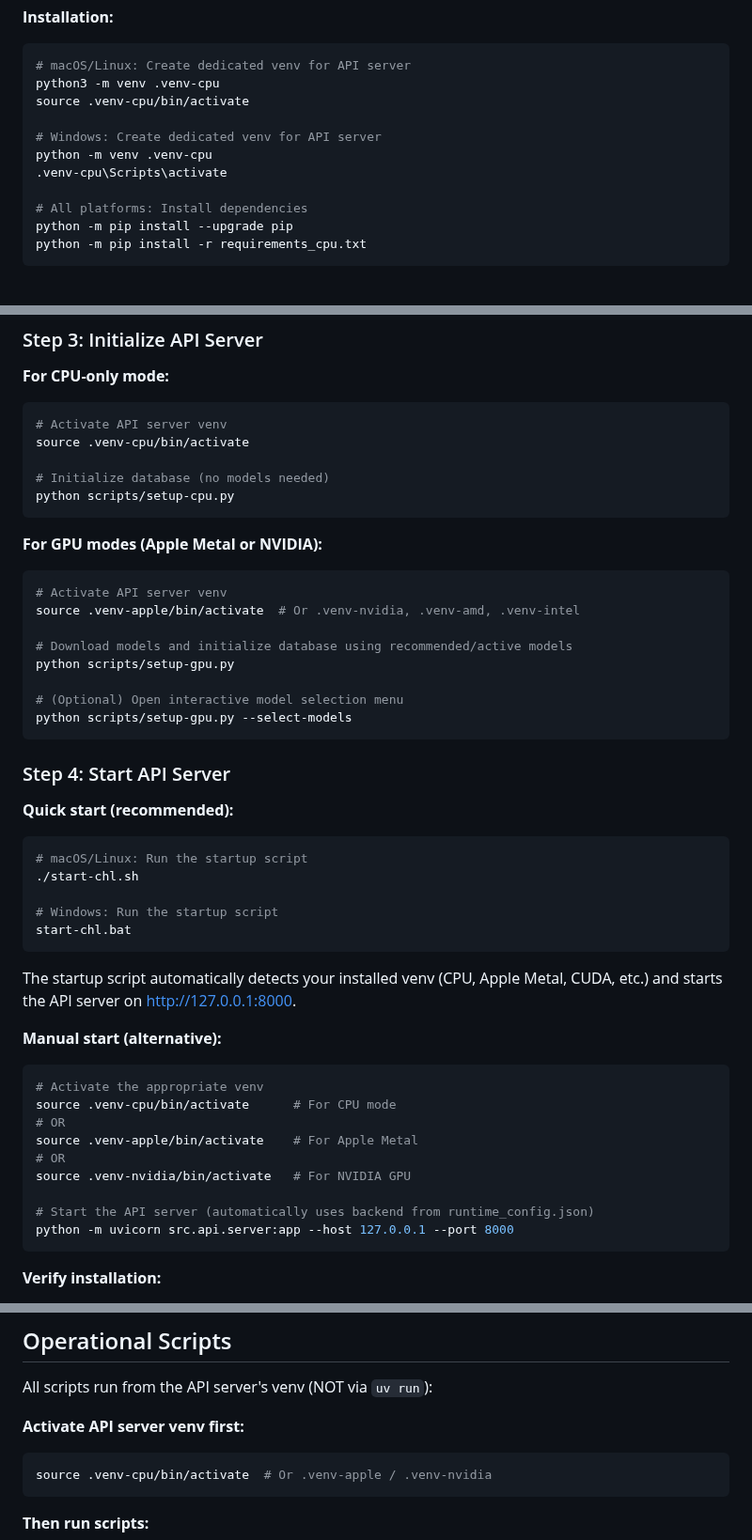
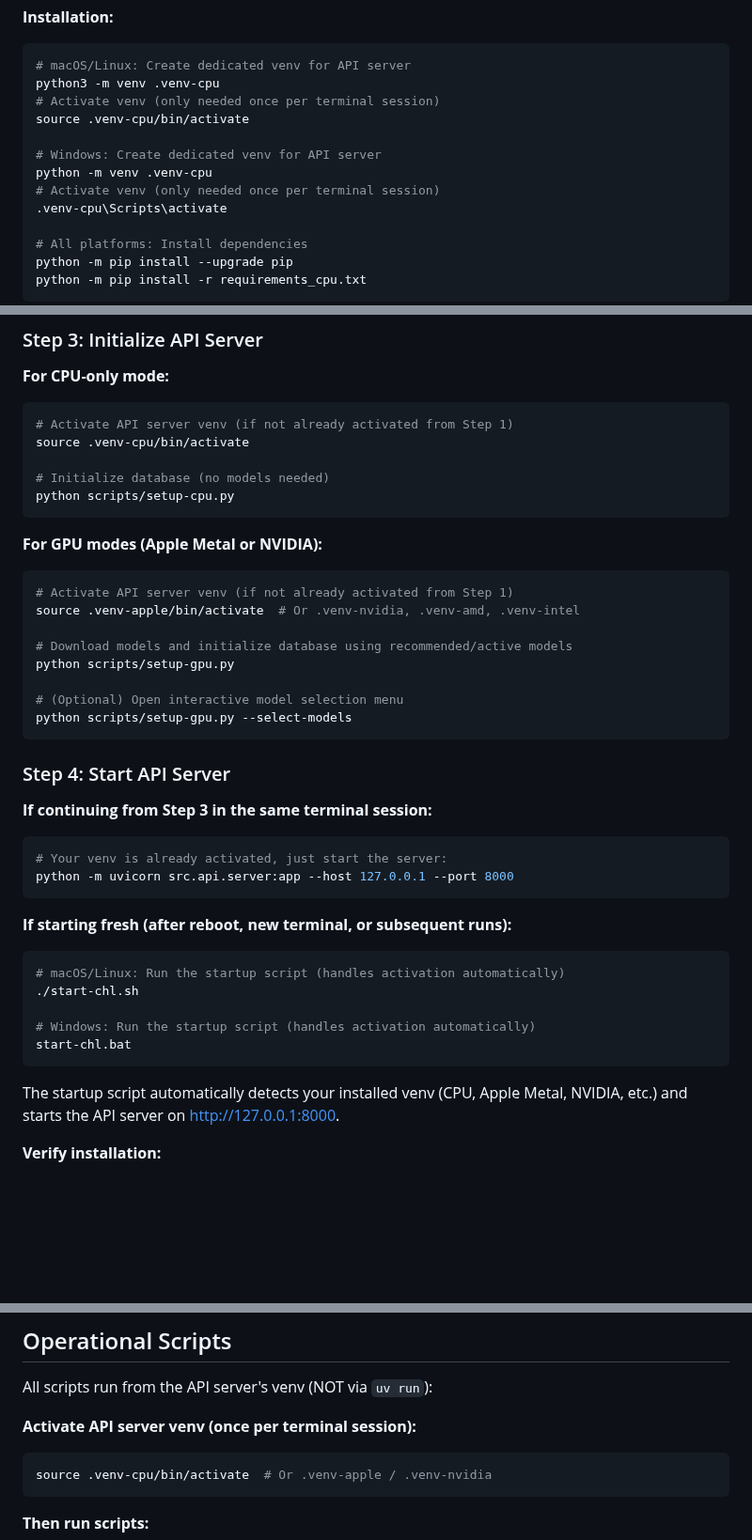
Before and after one commit to tyouritsugun/curated-heuristic-loop, a Markdown page: README.md, 3 parts joined by grey strips. Shown at 94% size. Drawn GitHub-style; folded sections open; blank space fills up the shorter version.

Commit message:
refine doc

````diff
--- a/README.md
+++ b/README.md
@@ -116,10 +116,12 @@ sudo apt install python3.11 python3.11-venv  # Or python3.12, python3.13
 ```bash
 # macOS/Linux: Create dedicated venv for API server
 python3 -m venv .venv-cpu
+# Activate venv (only needed once per terminal session)
 source .venv-cpu/bin/activate
 
 # Windows: Create dedicated venv for API server
 python -m venv .venv-cpu
+# Activate venv (only needed once per terminal session)
 .venv-cpu\Scripts\activate
 
 # All platforms: Install dependencies
@@ -250,7 +254,7 @@ cp .env.sample .env
 
 **For CPU-only mode:**
 ```bash
-# Activate API server venv
+# Activate API server venv (if not already activated from Step 1)
 source .venv-cpu/bin/activate
 
 # Initialize database (no models needed)
@@ -259,7 +263,7 @@ python scripts/setup-cpu.py
 
 **For GPU modes (Apple Metal or NVIDIA):**
 ```bash
-# Activate API server venv
+# Activate API server venv (if not already activated from Step 1)
 source .venv-apple/bin/activate  # Or .venv-nvidia, .venv-amd, .venv-intel
 
 # Download models and initialize database using recommended/active models
@@ -271,29 +275,22 @@ python scripts/setup-gpu.py --select-models
 
 ### Step 4: Start API Server
 
-**Quick start (recommended):**
+**If continuing from Step 3 in the same terminal session:**
 ```bash
-# macOS/Linux: Run the startup script
+# Your venv is already activated, just start the server:
+python -m uvicorn src.api.server:app --host 127.0.0.1 --port 8000
+```
+
+**If starting fresh (after reboot, new terminal, or subsequent runs):**
+```bash
+# macOS/Linux: Run the startup script (handles activation automatically)
 ./start-chl.sh
 
-# Windows: Run the startup script
+# Windows: Run the startup script (handles activation automatically)
 start-chl.bat
 ```
 
-The startup script automatically detects your installed venv (CPU, Apple Metal, CUDA, etc.) and starts the API server on http://127.0.0.1:8000.
-
-**Manual start (alternative):**
-```bash
-# Activate the appropriate venv
-source .venv-cpu/bin/activate      # For CPU mode
-# OR
-source .venv-apple/bin/activate    # For Apple Metal
-# OR
-source .venv-nvidia/bin/activate   # For NVIDIA GPU
-
-# Start the API server (automatically uses backend from runtime_config.json)
-python -m uvicorn src.api.server:app --host 127.0.0.1 --port 8000
-```
+The startup script automatically detects your installed venv (CPU, Apple Metal, NVIDIA, etc.) and starts the API server on http://127.0.0.1:8000.
 
 **Verify installation:**
 - Open http://127.0.0.1:8000/settings to verify configuration
@@ -407,7 +404,7 @@ Only add `env` section if you need non-default values.
 
 All scripts run from the API server's venv (NOT via `uv run`):
 
-**Activate API server venv first:**
+**Activate API server venv (once per terminal session):**
 ```bash
 source .venv-cpu/bin/activate  # Or .venv-apple / .venv-nvidia
 ```
````
Also changed, not shown: other parts of README.md (+2 -0 lines).
